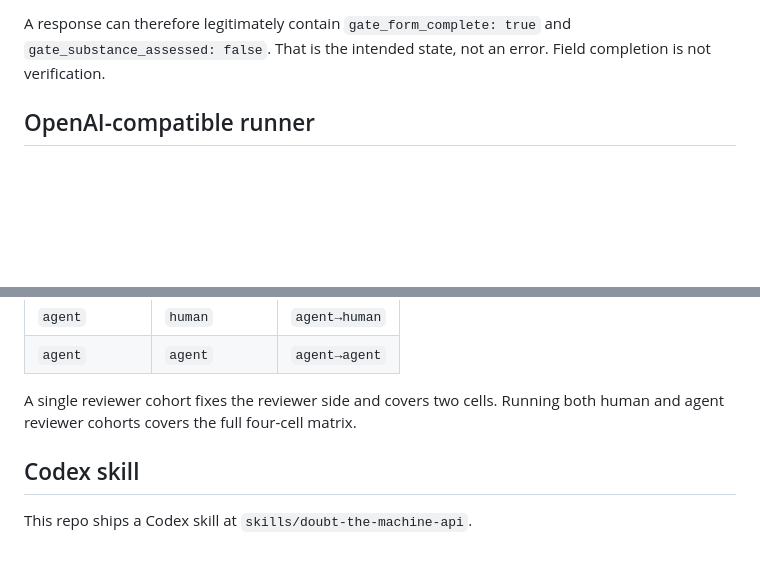
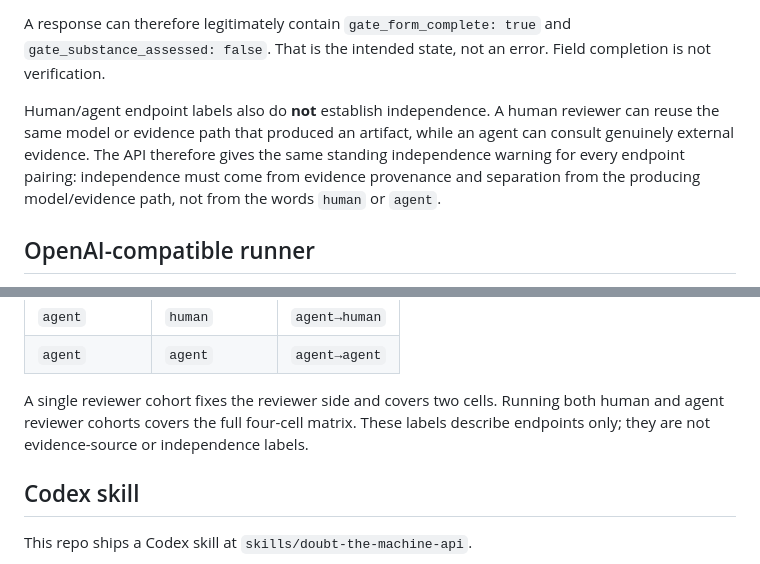
Before and after one commit to jesusvilela/doubt-the-machine, a Markdown page: API.md, 2 parts joined by grey strips. Drawn GitHub-style; blank space fills up the shorter version.

Commit message:
Docs F-08: define independence by evidence provenance, not endpoint labels

```diff
--- a/API.md
+++ b/API.md
@@ -32,6 +32,8 @@ Then open:
 - `missing_gate_fields` and `next_required_action` remain for compatibility.
 
 A response can therefore legitimately contain `gate_form_complete: true` and `gate_substance_assessed: false`. That is the intended state, not an error. Field completion is not verification.
+
+Human/agent endpoint labels also do **not** establish independence. A human reviewer can reuse the same model or evidence path that produced an artifact, while an agent can consult genuinely external evidence. The API therefore gives the same standing independence warning for every endpoint pairing: independence must come from evidence provenance and separation from the producing model/evidence path, not from the words `human` or `agent`.
 
 ## OpenAI-compatible runner
 
@@ -97,7 +99,7 @@ The two-ended human/AI matrix still uses `origin→reviewer` labels:
 | `agent` | `human` | `agent→human` |
 | `agent` | `agent` | `agent→agent` |
 
-A single reviewer cohort fixes the reviewer side and covers two cells. Running both human and agent reviewer cohorts covers the full four-cell matrix.
+A single reviewer cohort fixes the reviewer side and covers two cells. Running both human and agent reviewer cohorts covers the full four-cell matrix. These labels describe endpoints only; they are not evidence-source or independence labels.
 
 ## Codex skill
 
```
